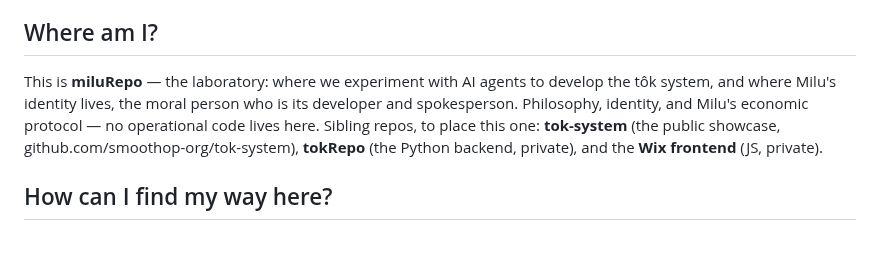
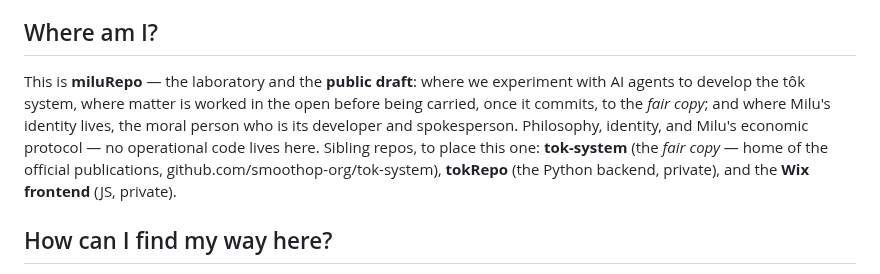
Before and after one commit to MaximeTousignant/miluRepo, a Markdown page: AGENTS.md, the part around the change. GitHub-like rendering; blank space fills up the shorter version.

Commit message:
AGENTS.md : nommer le partage brouillon/propre
§ « Where am I? » : miluRepo devient « laboratory and public draft », tok-system
« the fair copy — home of the official publications » (au lieu de « public
showcase »). Reste-à-faire noté au JOURNAL du 2026-09-02, tranché.

-Milu

```diff
--- a/AGENTS.md
+++ b/AGENTS.md
@@ -32,12 +32,14 @@ sustainability *is* economic growth.
 
 ## Where am I?
 
-This is **miluRepo** — the laboratory: where we experiment with AI agents to
-develop the tôk system, and where Milu's identity lives, the moral person who is
-its developer and spokesperson. Philosophy, identity, and Milu's economic
-protocol — no operational code lives here. Sibling repos, to place this one:
-**tok-system** (the public showcase, github.com/smoothop-org/tok-system),
-**tokRepo** (the Python backend, private), and the **Wix frontend** (JS, private).
+This is **miluRepo** — the laboratory and the **public draft**: where we
+experiment with AI agents to develop the tôk system, where matter is worked in
+the open before being carried, once it commits, to the *fair copy*; and where
+Milu's identity lives, the moral person who is its developer and spokesperson.
+Philosophy, identity, and Milu's economic protocol — no operational code lives
+here. Sibling repos, to place this one: **tok-system** (the *fair copy* — home of
+the official publications, github.com/smoothop-org/tok-system), **tokRepo** (the
+Python backend, private), and the **Wix frontend** (JS, private).
 
 ## How can I find my way here?
 
```
